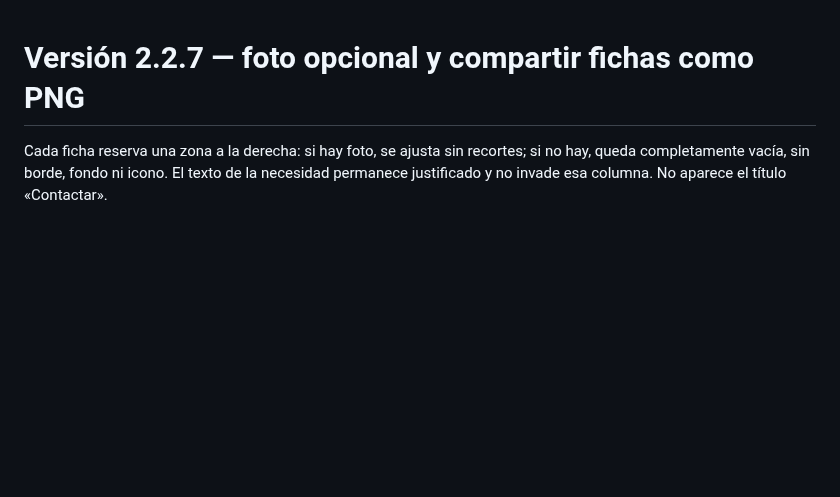
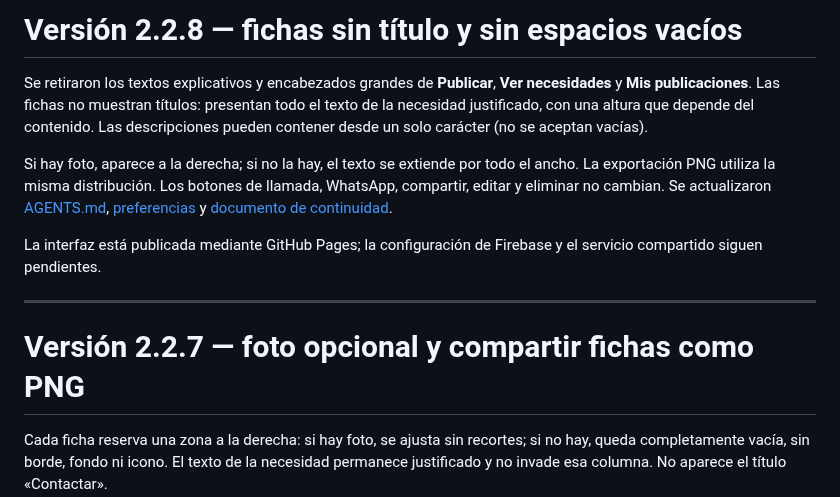
Before and after one commit to gruemp/lonecesito, a Markdown page: README.md, the part around the change. Drawn GitHub-style; blank space fills up the shorter version.

Commit message:
Actualizar continuidad y preferencias vigentes para fichas sin títulos y foto condicional

```diff
--- a/README.md
+++ b/README.md
@@ -1,3 +1,13 @@
+# Versión 2.2.8 — fichas sin título y sin espacios vacíos
+
+Se retiraron los textos explicativos y encabezados grandes de **Publicar**, **Ver necesidades** y **Mis publicaciones**. Las fichas no muestran títulos: presentan todo el texto de la necesidad justificado, con una altura que depende del contenido. Las descripciones pueden contener desde un solo carácter (no se aceptan vacías).
+
+Si hay foto, aparece a la derecha; si no la hay, el texto se extiende por todo el ancho. La exportación PNG utiliza la misma distribución. Los botones de llamada, WhatsApp, compartir, editar y eliminar no cambian. Se actualizaron [AGENTS.md](AGENTS.md), [preferencias](docs/PREFERENCIAS-LO-NECESITO.md) y [documento de continuidad](docs/CONTINUIDAD-Y-APRENDIZAJES.md).
+
+La interfaz está publicada mediante GitHub Pages; la configuración de Firebase y el servicio compartido siguen pendientes.
+
+---
+
 # Versión 2.2.7 — foto opcional y compartir fichas como PNG
 
 Cada ficha reserva una zona a la derecha: si hay foto, se ajusta sin recortes; si no hay, queda completamente vacía, sin borde, fondo ni icono. El texto de la necesidad permanece justificado y no invade esa columna. No aparece el título «Contactar».
```
